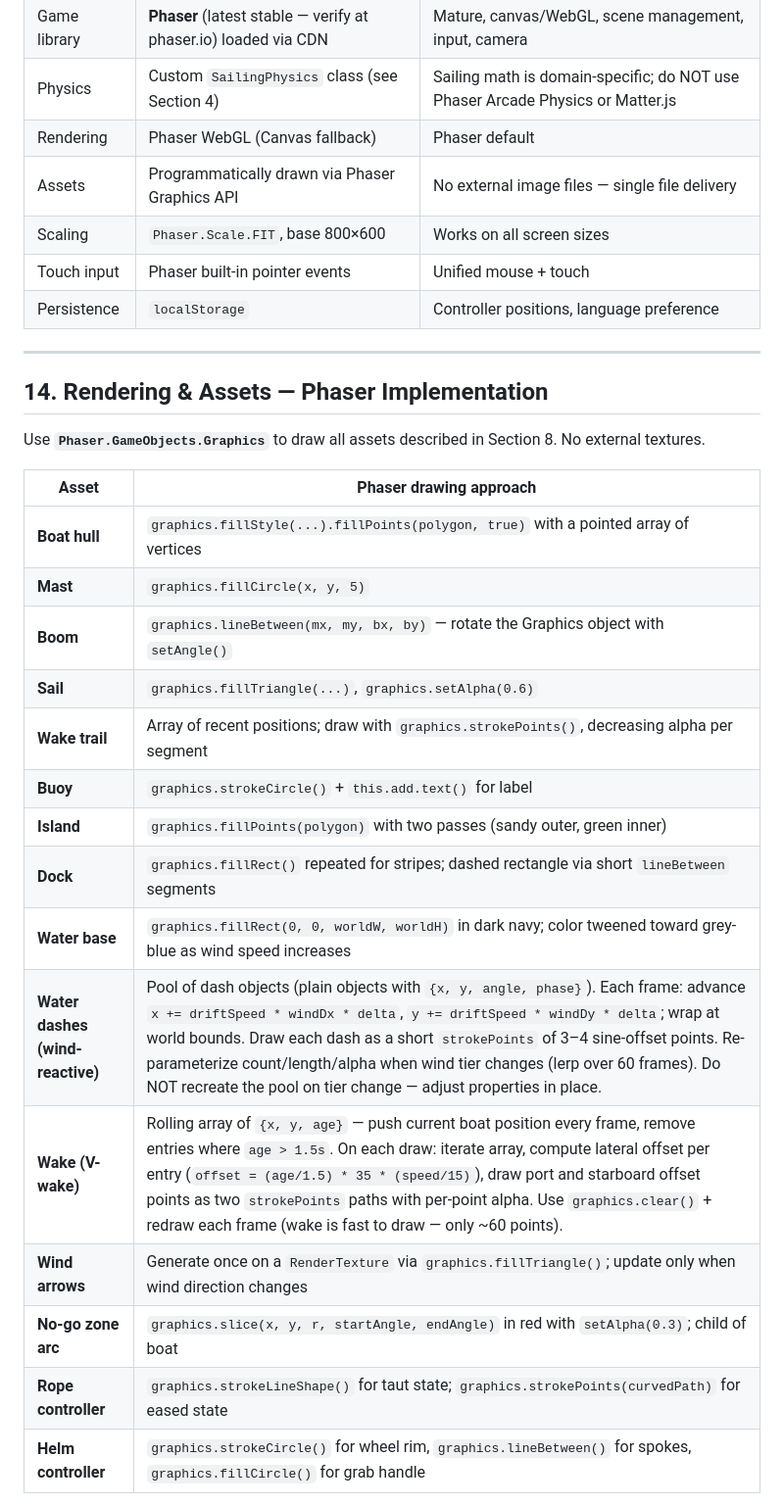
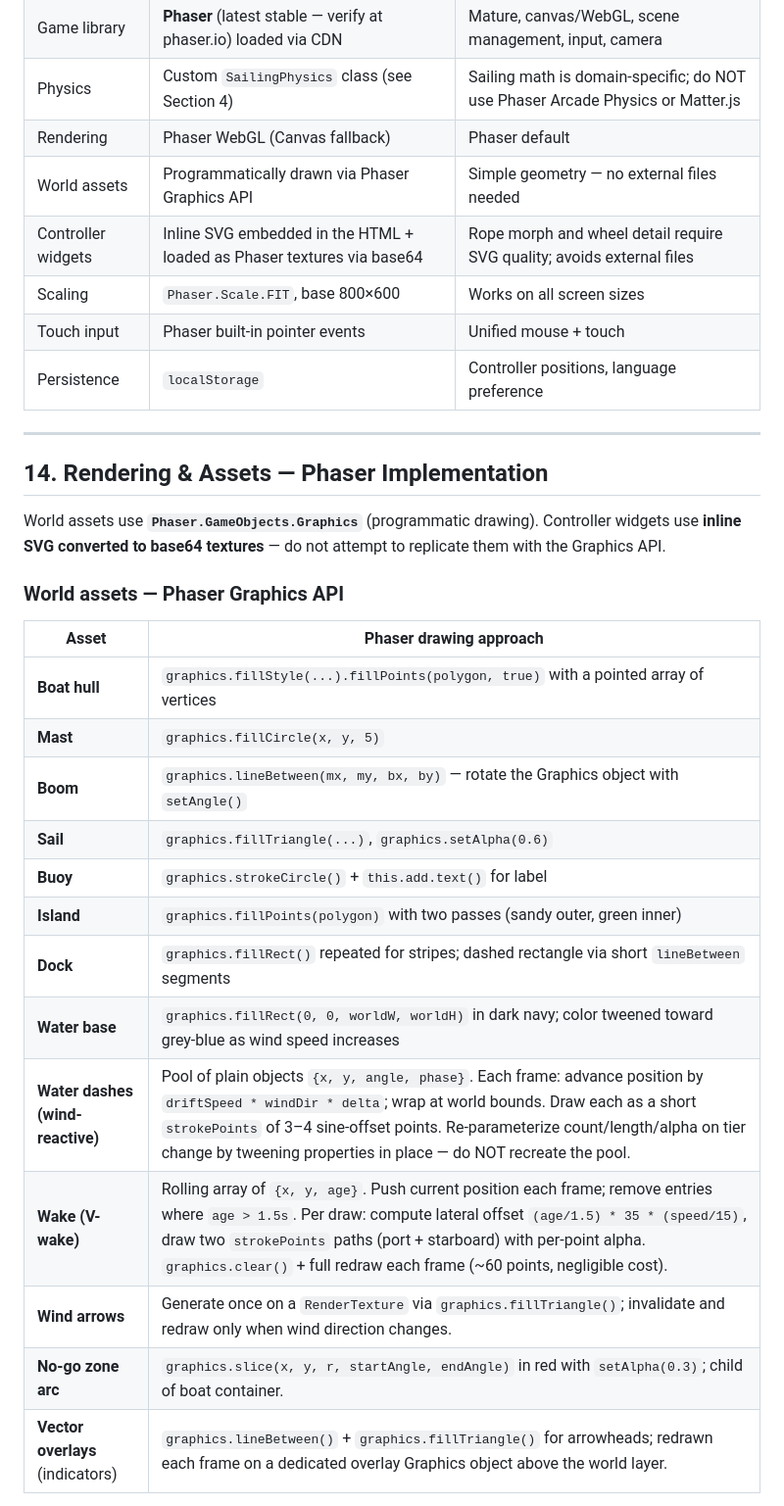
Before and after one commit to emilioramirez/martiny-boat-sailing, a Markdown page: sailing-simulator-prompt.md, the part around one of its changes. Shown at 98% size. Rendered like a GitHub page.

```diff
--- a/sailing-simulator-prompt.md
+++ b/sailing-simulator-prompt.md
@@ -929,7 +936,8 @@ All sounds should be synthesized procedurally or embedded inline — no external
 | Game library | **Phaser** (latest stable — verify at phaser.io) loaded via CDN | Mature, canvas/WebGL, scene management, input, camera |
 | Physics | Custom `SailingPhysics` class (see Section 4) | Sailing math is domain-specific; do NOT use Phaser Arcade Physics or Matter.js |
 | Rendering | Phaser WebGL (Canvas fallback) | Phaser default |
-| Assets | Programmatically drawn via Phaser Graphics API | No external image files — single file delivery |
+| World assets | Programmatically drawn via Phaser Graphics API | Simple geometry — no external files needed |
+| Controller widgets | Inline SVG embedded in the HTML + loaded as Phaser textures via base64 | Rope morph and wheel detail require SVG quality; avoids external files |
 | Scaling | `Phaser.Scale.FIT`, base 800×600 | Works on all screen sizes |
 | Touch input | Phaser built-in pointer events | Unified mouse + touch |
 | Persistence | `localStorage` | Controller positions, language preference |
@@ -938,7 +946,9 @@ All sounds should be synthesized procedurally or embedded inline — no external
 
 ## 14. Rendering & Assets — Phaser Implementation
 
-Use **`Phaser.GameObjects.Graphics`** to draw all assets described in Section 8. No external textures.
+World assets use **`Phaser.GameObjects.Graphics`** (programmatic drawing). Controller widgets use **inline SVG converted to base64 textures** — do not attempt to replicate them with the Graphics API.
+
+### World assets — Phaser Graphics API
 
 | Asset | Phaser drawing approach |
 |---|---|
@@ -946,15 +956,13 @@ Use **`Phaser.GameObjects.Graphics`** to draw all assets described in Section 8.
 | **Mast** | `graphics.fillCircle(x, y, 5)` |
 | **Boom** | `graphics.lineBetween(mx, my, bx, by)` — rotate the Graphics object with `setAngle()` |
 | **Sail** | `graphics.fillTriangle(...)`, `graphics.setAlpha(0.6)` |
-| **Wake trail** | Array of recent positions; draw with `graphics.strokePoints()`, decreasing alpha per segment |
 | **Buoy** | `graphics.strokeCircle()` + `this.add.text()` for label |
 | **Island** | `graphics.fillPoints(polygon)` with two passes (sandy outer, green inner) |
 | **Dock** | `graphics.fillRect()` repeated for stripes; dashed rectangle via short `lineBetween` segments |
 | **Water base** | `graphics.fillRect(0, 0, worldW, worldH)` in dark navy; color tweened toward grey-blue as wind speed increases |
-| **Water dashes (wind-reactive)** | Pool of dash objects (plain objects with `{x, y, angle, phase}`). Each frame: advance `x += driftSpeed * windDx * delta`, `y += driftSpeed * windDy * delta`; wrap at world bounds. Draw each dash as a short `strokePoints` of 3–4 sine-offset points. Re-parameterize count/length/alpha when wind tier changes (lerp over 60 frames). Do NOT recreate the pool on tier change — adjust properties in place. |
-| **Wake (V-wake)** | Rolling array of `{x, y, age}` — push current boat position every frame, remove entries where `age > 1.5s`. On each draw: iterate array, compute lateral offset per entry (`offset = (age/1.5) * 35 * (speed/15)`), draw port and starboard offset points as two `strokePoints` paths with per-point alpha. Use `graphics.clear()` + redraw each frame (wake is fast to draw — only ~60 points). |
-| **Wind arrows** | Generate once on a `RenderTexture` via `graphics.fillTriangle()`; update only when wind direction changes |
-| **No-go zone arc** | `graphics.slice(x, y, r, startAngle, endAngle)` in red with `setAlpha(0.3)`; child of boat |
-| **Rope controller** | `graphics.strokeLineShape()` for taut state; `graphics.strokePoints(curvedPath)` for eased state |
-| **Helm controller** | `graphics.strokeCircle()` for wheel rim, `graphics.lineBetween()` for spokes, `graphics.fillCircle()` for grab handle |
+| **Water dashes (wind-reactive)** | Pool of plain objects `{x, y, angle, phase}`. Each frame: advance position by `driftSpeed * windDir * delta`; wrap at world bounds. Draw each as a short `strokePoints` of 3–4 sine-offset points. Re-parameterize count/length/alpha on tier change by tweening properties in place — do NOT recreate the pool. |
+| **Wake (V-wake)** | Rolling array of `{x, y, age}`. Push current position each frame; remove entries where `age > 1.5s`. Per draw: compute lateral offset `(age/1.5) * 35 * (speed/15)`, draw two `strokePoints` paths (port + starboard) with per-point alpha. `graphics.clear()` + full redraw each frame (~60 points, negligible cost). |
+| **Wind arrows** | Generate once on a `RenderTexture` via `graphics.fillTriangle()`; invalidate and redraw only when wind direction changes. |
+| **No-go zone arc** | `graphics.slice(x, y, r, startAngle, endAngle)` in red with `setAlpha(0.3)`; child of boat container. |
+| **Vector overlays** (indicators) | `graphics.lineBetween()` + `graphics.fillTriangle()` for arrowheads; redrawn each frame on a dedicated overlay Graphics object above the world layer. |
 
```
Also changed, not shown: other parts of sailing-simulator-prompt.md (+45 -4 lines).
